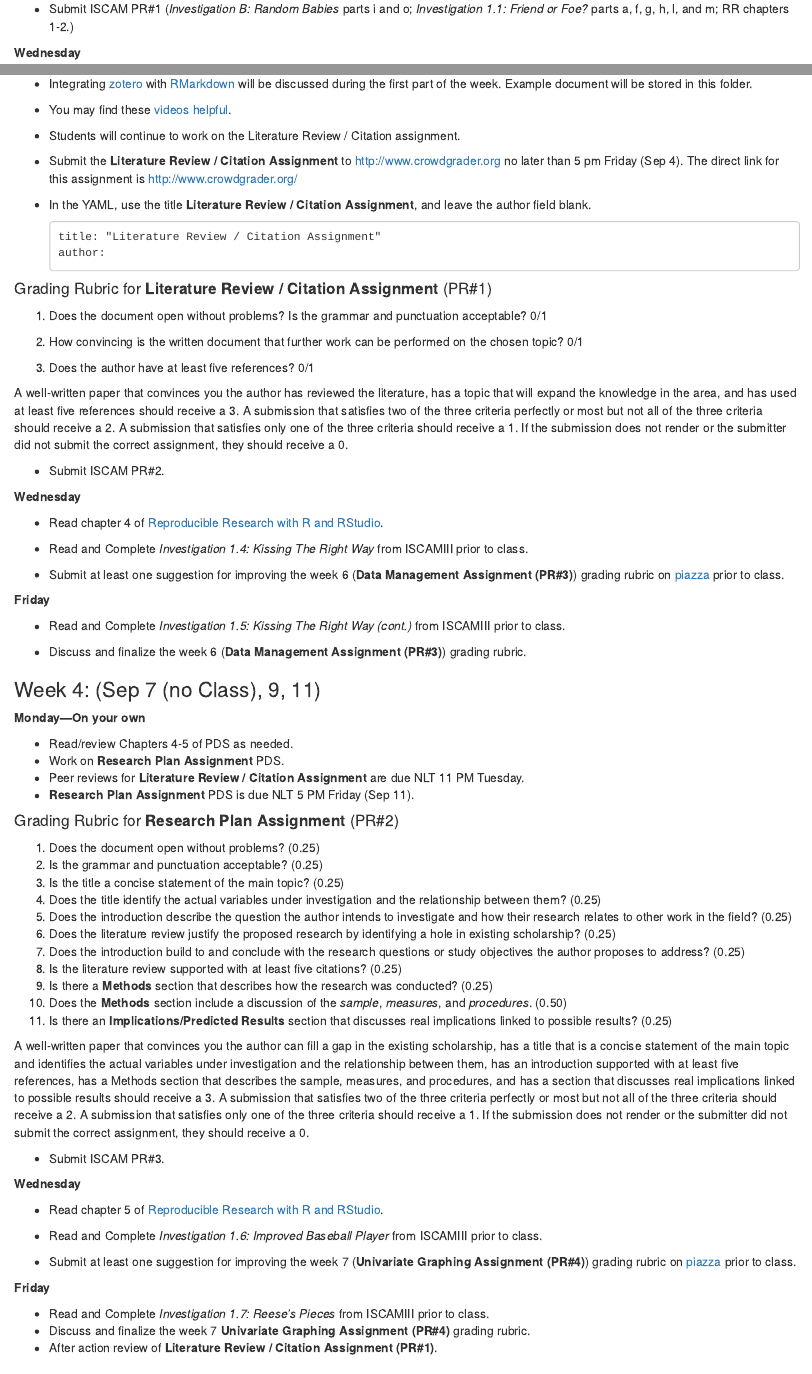
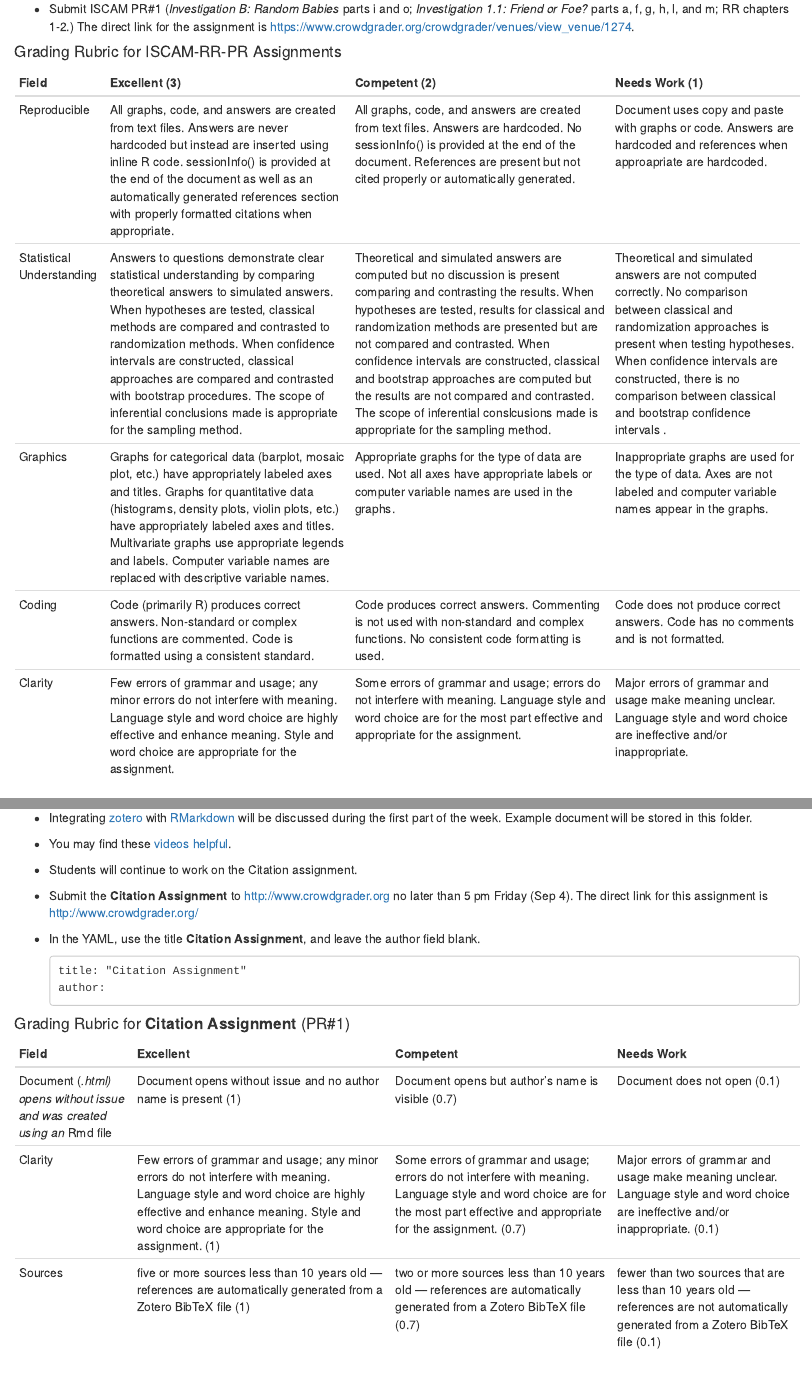
Before and after one commit to winfreejk/STT5811ClassRepo, an R Markdown document (CoursePacing/GenericPacing.Rmd): the page in a window 1100 px wide, from 2350 px down, and a second part further down, joined at a grey line. The pictures show the output file CoursePacing/GenericPacing.html that the author committed with the source, opened offline.

Commit message:
update ISCAN-RR-PR rubric and direct link for CrowdGrader assignment

````diff
--- a/CoursePacing/GenericPacing.Rmd
+++ b/CoursePacing/GenericPacing.Rmd
@@ -124,7 +124,17 @@ git pull upstream master
 ```
 * If there are conflicts, you will need to resolve them before proceeding.
 
-* Submit ISCAM PR#1 (*Investigation B: Random Babies* parts i and o; *Investigation 1.1: Friend or Foe?* parts a, f, g, h, l, and m; RR chapters 1-2.)
+* Submit ISCAM PR#1 (*Investigation B: Random Babies* parts i and o; *Investigation 1.1: Friend or Foe?* parts a, f, g, h, l, and m; RR chapters 1-2.)  The direct link for the assignment is [https://www.crowdgrader.org/crowdgrader/venues/view_venue/1274](https://www.crowdgrader.org/crowdgrader/venues/view_venue/1274).
+
+#### Grading Rubric for ISCAM-RR-PR Assignments
+
+Field | Excellent (3) | Competent (2)  | Needs Work (1)
+------|---------------|----------------|---------------
+Reproducible | All graphs, code, and answers are created from text files.  Answers are never hardcoded but instead are inserted using inline R code. sessionInfo() is provided at the end of the document as well as an automatically generated references section with properly formatted citations when appropriate. | All graphs, code, and answers are created from text files.  Answers are  hardcoded. No sessionInfo() is provided at the end of the document. References are present but not cited properly or automatically generated. | Document uses copy and paste with graphs or code.  Answers are hardcoded and references when approapriate are hardcoded.
+Statistical Understanding | Answers to questions demonstrate clear statistical understanding by comparing theoretical answers to simulated answers.  When hypotheses are tested, classical methods are compared and contrasted to randomization methods.  When confidence intervals are constructed, classical approaches are compared and contrasted with bootstrap procedures.  The scope of inferential conclusions made is appropriate for the sampling method. | Theoretical and simulated answers are computed but no discussion is present comparing and contrasting the results.  When hypotheses are tested, results for classical and randomization methods are presented but are not compared and contrasted.  When confidence intervals are constructed, classical and bootstrap approaches are computed but the results are not compared and contrasted.  The scope of inferential conslcusions made is appropriate for the sampling method. | Theoretical and simulated answers are not computed correctly.  No comparison between classical and randomization approaches is present when testing hypotheses.  When confidence intervals are constructed, there is no comparison between classical and bootstrap confidence intervals .
+Graphics | Graphs for categorical data (barplot, mosaic plot, etc.) have appropriately labeled axes and titles.  Graphs for quantitative data (histograms, density plots, violin plots, etc.) have appropriately labeled axes and titles.  Multivariate graphs use appropriate legends and labels.  Computer variable names are replaced with descriptive variable names. | Appropriate graphs for the type of data are used.  Not all axes have appropriate labels or computer variable names are used in the graphs. | Inappropriate graphs are used for the type of data.  Axes are not labeled and computer variable names appear in the graphs.
+Coding  | Code (primarily R) produces correct answers.  Non-standard or complex functions are commented.  Code is formatted using a consistent standard. | Code produces correct answers.  Commenting is not used with non-standard and complex functions.  No consistent code formatting is used. | Code does not produce correct answers.  Code has no comments and is not formatted.
+Clarity  | Few errors of grammar and usage; any minor errors do not interfere with meaning.  Language style and word choice are highly effective and enhance meaning.  Style and word choice are appropriate for the assignment. | Some errors of grammar and usage; errors do not interfere with meaning.  Language style and word choice are for the most part effective and appropriate for the assignment. | Major errors of grammar and usage make meaning unclear.  Language style and word choice are ineffective and/or inappropriate.
 
 **Wednesday**
 
@@ -153,25 +163,27 @@ git pull upstream master
 * You may find these [videos helpful](https://www.youtube.com/watch?v=dto4gARbsi0&list=PLJBNI3mCp9g0wsSDK111qgimqVF1dwPXO).
 
 
-* Students will continue to work on the Literature Review / Citation assignment.
+* Students will continue to work on the Citation assignment.
 
-* Submit the **Literature Review / Citation Assignment** to [http://www.crowdgrader.org](http://www.crowdgrader.org) no later than 5 pm Friday (Sep 4).  The direct link for this assignment is [http://www.crowdgrader.org/](http://www.crowdgrader.org/)
+* Submit the **Citation Assignment** to [http://www.crowdgrader.org](http://www.crowdgrader.org) no later than 5 pm Friday (Sep 4).  The direct link for this assignment is [http://www.crowdgrader.org/](http://www.crowdgrader.org/)
 
-* In the YAML, use the title **Literature Review / Citation Assignment**, and leave the author field blank.
+* In the YAML, use the title **Citation Assignment**, and leave the author field blank.
 ```
-title: "Literature Review / Citation Assignment"
+title: "Citation Assignment"
 author:
 ```
 
-#### Grading Rubric for **Literature Review / Citation Assignment** (PR#1)
 
-1. Does the document open without problems?  Is the grammar and punctuation acceptable? 0/1
+#### Grading Rubric for **Citation Assignment** (PR#1)
 
-2. How convincing is the written document that further work can be performed on the chosen topic? 0/1
+Field      | Excellent          |  Competent      |  Needs Work
+-----------|--------------------|-----------------|-------------------
+Document (*.html) opens without issue and was created using an *Rmd file | Document opens without issue and no author name is present (1) | Document opens but author's name is visible (0.7) | Document does not open (0.1)
+Clarity | Few errors of grammar and usage; any minor errors do not interfere with meaning.  Language style and word choice are highly effective and enhance meaning.  Style and word choice are appropriate for the assignment. (1) | Some errors of grammar and usage; errors do not interfere with meaning.  Language style and word choice are for the most part effective and appropriate for the assignment. (0.7)  | Major errors of grammar and usage make meaning unclear.  Language style and word choice are ineffective and/or inappropriate. (0.1)
+Sources | five or more sources less than 10 years old --- references are automatically generated from a Zotero BibTeX file (1) | two or more sources less than 10 years old --- references are automatically generated from a Zotero BibTeX file (0.7) | fewer than two sources that are less than 10 years old --- references are not automatically generated from a Zotero BibTeX file (0.1)
 
-3. Does the author have at least five references? 0/1
 
-A well-written paper that convinces you the author has reviewed the literature, has a topic that will expand the knowledge in the area, and has used at least five references should receive a 3.  A submission that satisfies two of the three criteria perfectly or most but not all of the three criteria should receive a 2.  A submission that satisfies only one of the three criteria should receive a 1.  If the submission does not render or the submitter did not submit the correct assignment, they should receive a 0.
+A well-written paper (without a visible name) that convinces you the author has reviewed the literature, has a topic that will expand the knowledge in the area, and has used at least five references (less than 10 years old---preferably less than five years old---automatically generated from a Zotero BibTeX file) should receive a 3.
 
 * Submit ISCAM PR#2.
 
````
Also changed, not shown: CoursePacing/GenericPacing.html, CoursePacing/GenericPacing.pdf (deleted).
